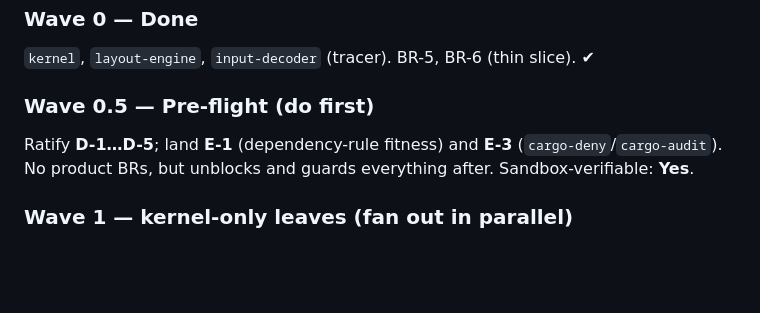
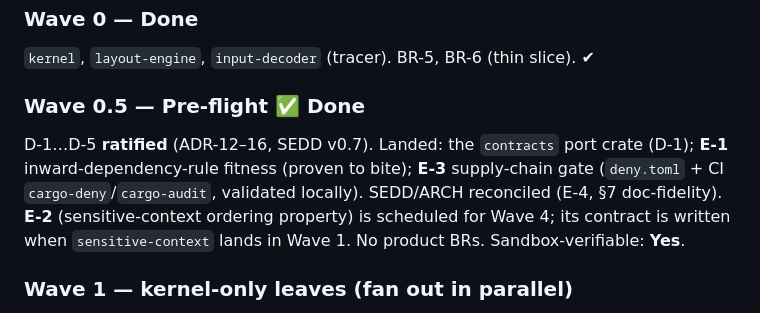
Before and after one commit to pablohpsilva/android-ikeyboard, a Markdown page: IMPLEMENTATION_PLAN.md, the part around the change. Drawn GitHub-style; blank space fills up the shorter version.

Commit message:
Mark Wave 0.5 done in the implementation plan

```diff
--- a/IMPLEMENTATION_PLAN.md
+++ b/IMPLEMENTATION_PLAN.md
@@ -176,8 +176,8 @@ Grounded in the dependency analysis. Every module's deps are built in an earlier
 ### Wave 0 — Done
 `kernel`, `layout-engine`, `input-decoder` (tracer). BR-5, BR-6 (thin slice). ✔
 
-### Wave 0.5 — Pre-flight (do first)
-Ratify **D-1…D-5**; land **E-1** (dependency-rule fitness) and **E-3** (`cargo-deny`/`cargo-audit`). No product BRs, but unblocks and guards everything after. Sandbox-verifiable: **Yes**.
+### Wave 0.5 — Pre-flight ✅ **Done**
+D-1…D-5 **ratified** (ADR-12–16, SEDD v0.7). Landed: the `contracts` port crate (D-1); **E-1** inward-dependency-rule fitness (proven to bite); **E-3** supply-chain gate (`deny.toml` + CI `cargo-deny`/`cargo-audit`, validated locally). SEDD/ARCH reconciled (E-4, §7 doc-fidelity). **E-2** (sensitive-context ordering property) is scheduled for Wave 4; its contract is written when `sensitive-context` lands in Wave 1. No product BRs. Sandbox-verifiable: **Yes**.
 
 ### Wave 1 — kernel-only leaves (fan out in parallel)
 Each depends only on `kernel` (+ `contracts` from D-1), so all can be built concurrently, one worktree each.
```
